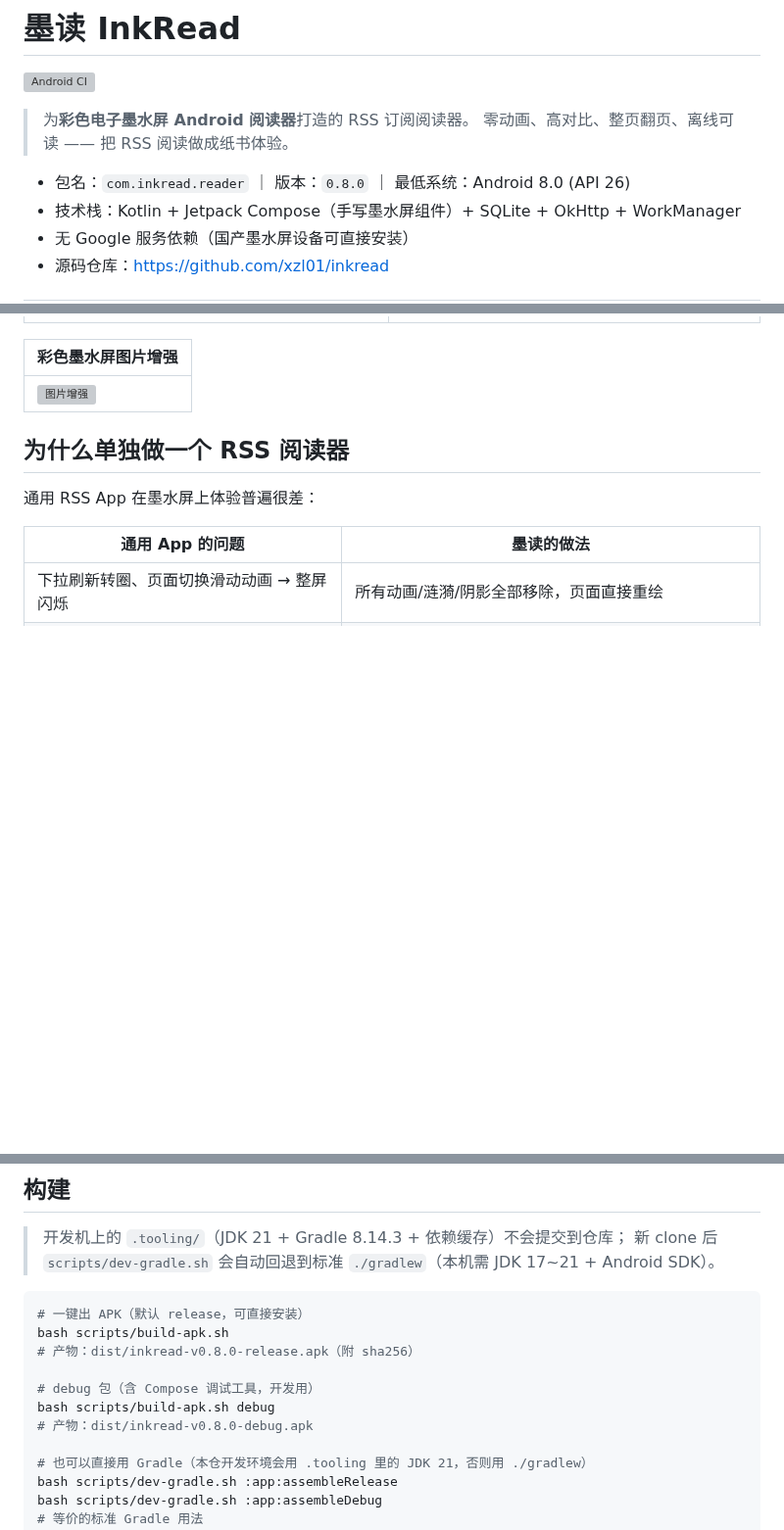
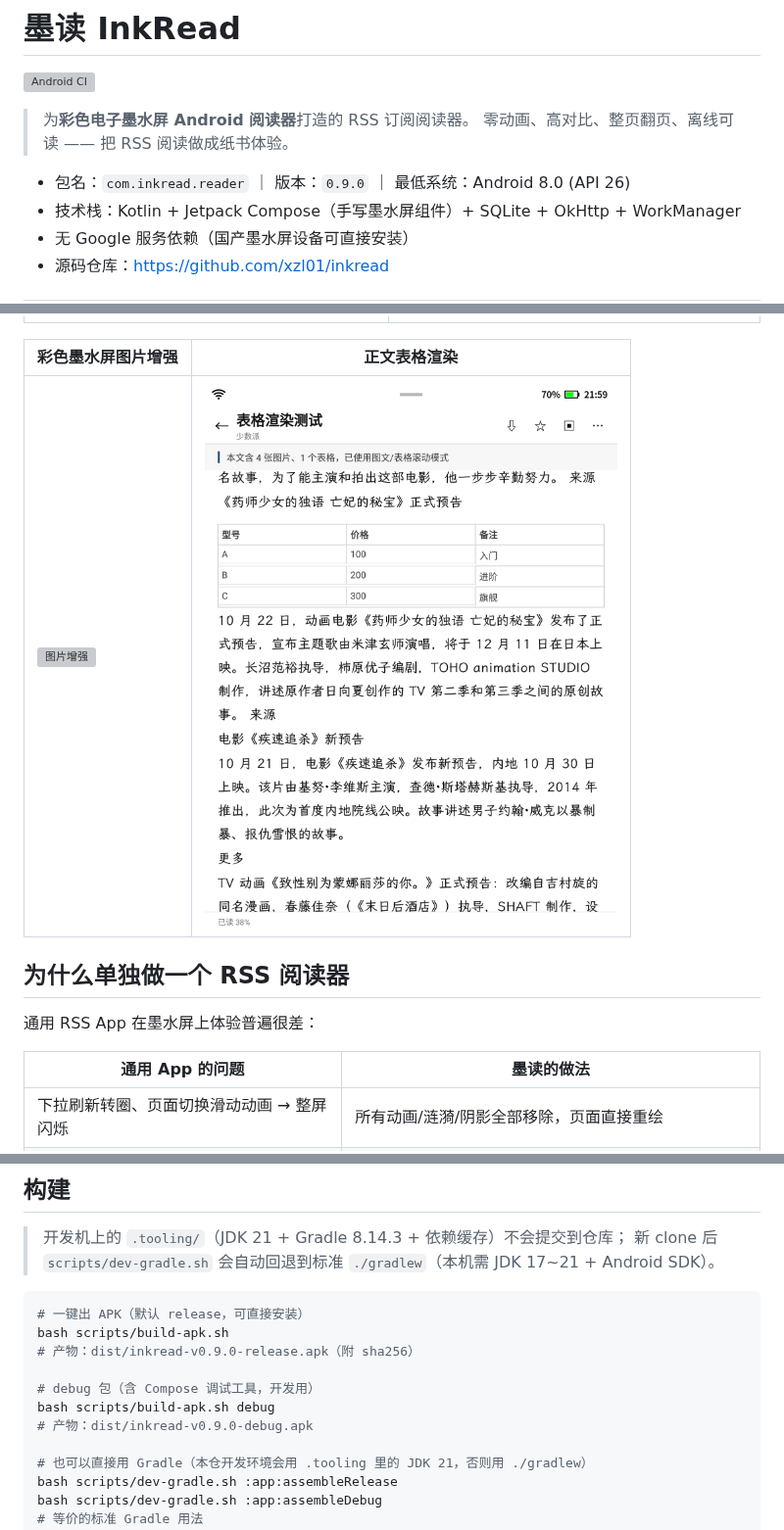
Before and after one commit to xzl01/inkread, a Markdown page: README.md, 3 parts joined by grey strips. Shown at 98% size. Drawn GitHub-style; pictures changed too: docs/screenshots/reader-table.png (added); blank space fills up the shorter version; grey boxes are pictures that could not be loaded.

````diff
--- a/README.md
+++ b/README.md
@@ -5,7 +5,7 @@
 > 为**彩色电子墨水屏 Android 阅读器**打造的 RSS 订阅阅读器。
 > 零动画、高对比、整页翻页、离线可读 —— 把 RSS 阅读做成纸书体验。
 
-- 包名：`com.inkread.reader` ｜ 版本：`0.8.0` ｜ 最低系统：Android 8.0 (API 26)
+- 包名：`com.inkread.reader` ｜ 版本：`0.9.0` ｜ 最低系统：Android 8.0 (API 26)
 - 技术栈：Kotlin + Jetpack Compose（手写墨水屏组件）+ SQLite + OkHttp + WorkManager
 - 无 Google 服务依赖（国产墨水屏设备可直接安装）
 - 源码仓库：<https://github.com/xzl01/inkread>
@@ -36,9 +36,9 @@
 |---|---|
 | ![字体设置](docs/screenshots/settings-custom-font.png) | ![自定义字体阅读](docs/screenshots/reader-custom-font.png) |
 
-| 彩色墨水屏图片增强 |
-|---|
-| ![图片增强](docs/screenshots/image-enhancement.png) |
+| 彩色墨水屏图片增强 | 正文表格渲染 |
+|---|---|
+| ![图片增强](docs/screenshots/image-enhancement.png) | ![表格渲染](docs/screenshots/reader-table.png) |
 
 ## 为什么单独做一个 RSS 阅读器
 
@@ -79,11 +80,11 @@
 ```bash
 # 一键出 APK（默认 release，可直接安装）
 bash scripts/build-apk.sh
-# 产物：dist/inkread-v0.8.0-release.apk（附 sha256）
+# 产物：dist/inkread-v0.9.0-release.apk（附 sha256）
 
 # debug 包（含 Compose 调试工具，开发用）
 bash scripts/build-apk.sh debug
-# 产物：dist/inkread-v0.8.0-debug.apk
+# 产物：dist/inkread-v0.9.0-debug.apk
 
 # 也可以直接用 Gradle（本仓开发环境会用 .tooling 里的 JDK 21，否则用 ./gradlew）
 bash scripts/dev-gradle.sh :app:assembleRelease
````
Also changed, not shown: other parts of README.md (+2 -1 lines), 11 other files.
